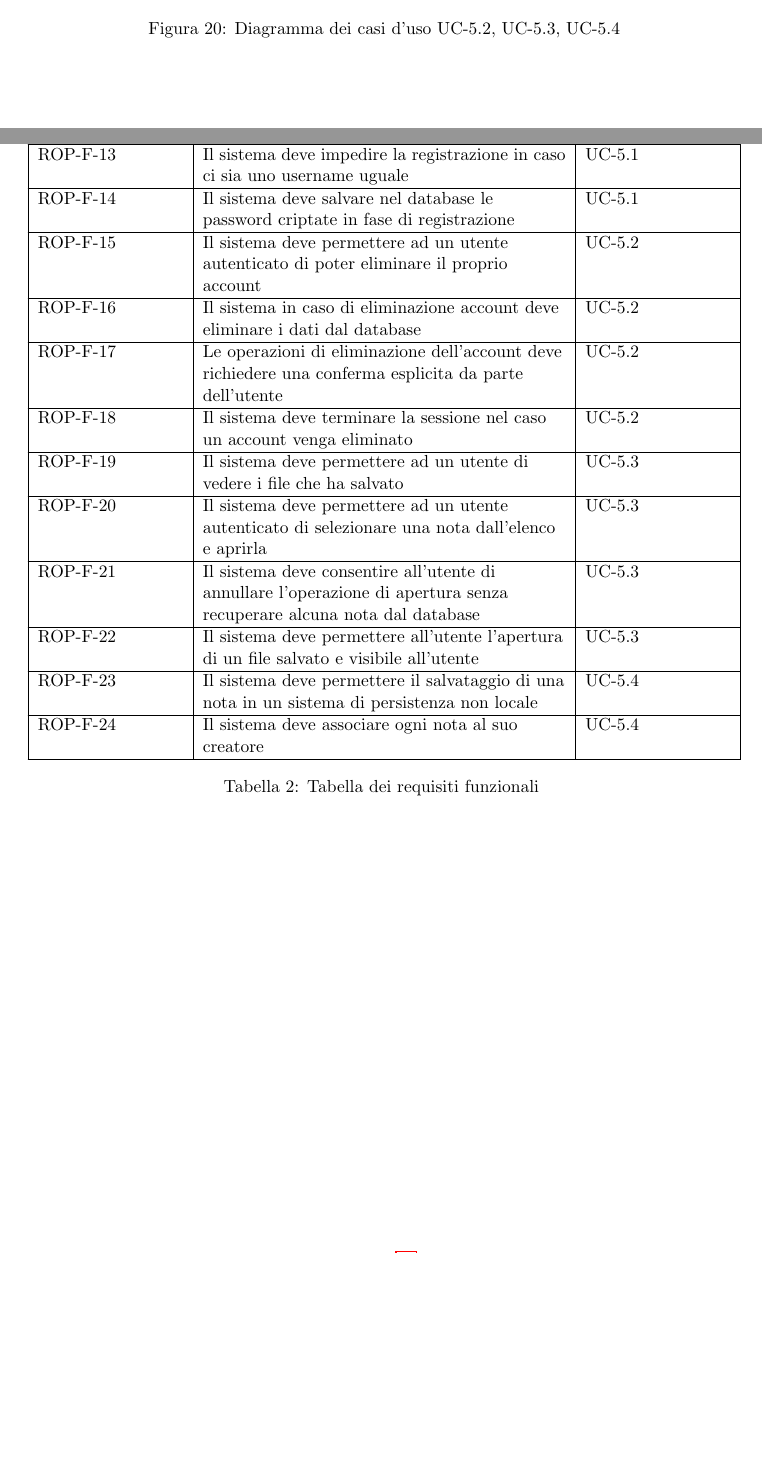
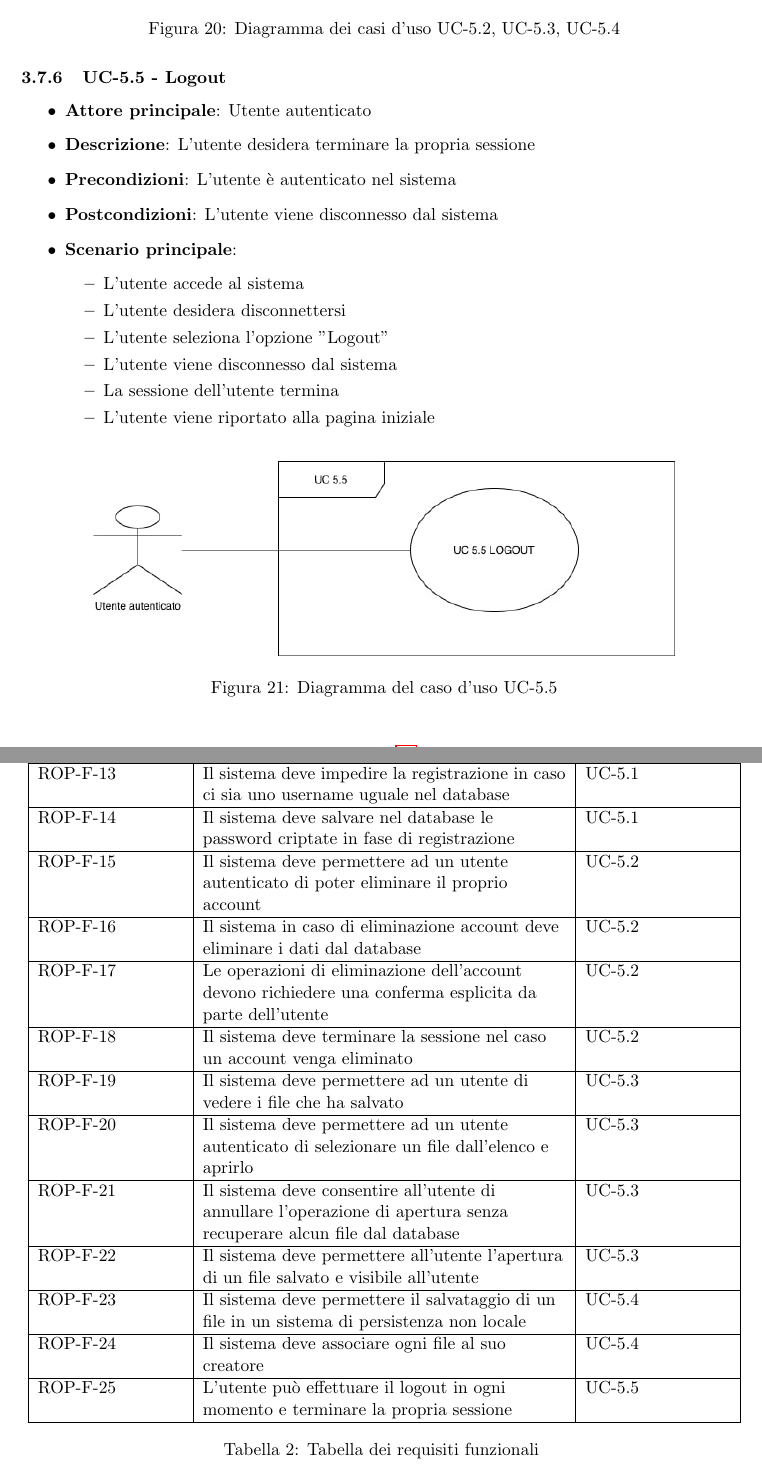
Before and after one commit to ByteMe25/ByteMe, a LaTeX document (src/2_RTB/Analisi_dei_Requisiti_v1.2.5.tex): two parts of pages 43 and 48 of 53, joined at a grey line, cut so that both start at the same text, the shorter picture padded with empty space. Compiled offline with pdfLaTeX.

Commit message:
Crosscheck requisiti macroarea 5

```diff
--- a/src/2_RTB/Analisi_dei_Requisiti_v1.2.4.tex
+++ b/src/2_RTB/Analisi_dei_Requisiti_v1.2.5.tex
@@ -1754,6 +1756,29 @@ del documento
     \label{fig:uc5.2}
 \end{figure}
 
+\subsubsection{UC-5.5 - Logout}
+\begin{itemize}
+    \item \textbf{Attore principale}: Utente autenticato
+    \item \textbf{Descrizione}: L'utente desidera terminare la propria sessione
+    \item \textbf{Precondizioni}: L'utente è autenticato nel sistema
+    \item \textbf{Postcondizioni}: L'utente viene disconnesso dal sistema
+    \item \textbf{Scenario principale}:
+        \begin{itemize}
+            \item L'utente accede al sistema
+            \item L'utente desidera disconnettersi
+            \item L'utente seleziona l'opzione "Logout"
+            \item L'utente viene disconnesso dal sistema
+            \item La sessione dell'utente termina
+            \item L'utente viene riportato alla pagina iniziale
+        \end{itemize}
+\end{itemize}
+\begin{figure}[H]
+    \centering
+    \includegraphics[width=0.8\textwidth]{../UCimg/UC5.5_logout.drawio.jpg}
+    \caption{Diagramma del caso d'uso UC-5.5}
+    \label{fig:uc5.5}
+\end{figure}
+
 \newpage
 
 \section{Requisiti}
@@ -1913,9 +1938,9 @@ ROP-F-10 & Il sistema deve permettere all'utente di inserire le proprie credenzi
 \hline
 ROP-F-11 & Se le credenziali sono errate il sistema deve non far autenticare l'utente & UC-5.0 \\
 \hline
-ROP-F-12 & Il sistema deve permettere all'utente di potersi registrate tramite uno username e una password & UC-5.1 \\
-\hline
-ROP-F-13 & Il sistema deve impedire la registrazione in caso ci sia uno username uguale & UC-5.1 \\
+ROP-F-12 & Il sistema deve permettere all'utente di potersi registrare tramite uno username e una password & UC-5.1 \\
+\hline
+ROP-F-13 & Il sistema deve impedire la registrazione in caso ci sia uno username uguale nel database & UC-5.1 \\
 \hline
 ROP-F-14 & Il sistema deve salvare nel database le password criptate in fase di registrazione & UC-5.1 \\
 \hline
@@ -1923,22 +1948,25 @@ ROP-F-15 & Il sistema deve permettere ad un utente autenticato di poter eliminar
 \hline
 ROP-F-16 & Il sistema in caso di eliminazione account deve eliminare i dati dal database & UC-5.2 \\
 \hline
-ROP-F-17 & Le operazioni di eliminazione dell'account deve richiedere una conferma esplicita da parte dell'utente & UC-5.2 \\
+ROP-F-17 & Le operazioni di eliminazione dell'account devono richiedere una conferma esplicita da parte dell'utente & UC-5.2 \\
 \hline
 ROP-F-18 & Il sistema deve terminare la sessione nel caso un account venga eliminato & UC-5.2 \\
 \hline
 ROP-F-19 & Il sistema deve permettere ad un utente di vedere i file che ha salvato & UC-5.3 \\
 \hline
-ROP-F-20 & Il sistema deve permettere ad un utente autenticato di selezionare una nota dall'elenco e aprirla & UC-5.3 \\
-\hline
-ROP-F-21 & Il sistema deve consentire all'utente di annullare l'operazione di apertura senza recuperare alcuna nota dal database & UC-5.3 \\
+ROP-F-20 & Il sistema deve permettere ad un utente autenticato di selezionare un file dall'elenco e aprirlo & UC-5.3 \\
+\hline
+ROP-F-21 & Il sistema deve consentire all'utente di annullare l'operazione di apertura senza recuperare alcun file dal database & UC-5.3 \\
 \hline
 ROP-F-22 & Il sistema deve permettere all'utente l'apertura di un file salvato e visibile all'utente & UC-5.3 \\
 \hline
-ROP-F-23 & Il sistema deve permettere il salvataggio di una nota in un sistema di persistenza non locale & UC-5.4 \\
-\hline
-ROP-F-24 & Il sistema deve associare ogni nota al suo creatore & UC-5.4 \\
-\hline
+ROP-F-23 & Il sistema deve permettere il salvataggio di un file in un sistema di persistenza non locale & UC-5.4 \\
+\hline
+ROP-F-24 & Il sistema deve associare ogni file al suo creatore & UC-5.4 \\
+\hline
+ROP-F-25 & L'utente può effettuare il logout in ogni momento e terminare la propria sessione & UC-5.5 \\
+\hline
+
 \addlinespace[1em]
 \caption{Tabella dei requisiti funzionali}
 \end{longtable}
```
Also changed, not shown: 2_RTB/Analisi_dei_Requisiti_v1.2.4.pdf (deleted), src/UCimg/UC5.5_logout.drawio.jpg (added), src/2_RTB/Analisi_dei_Requisiti_v1.2.5.tex (14 more changed lines).
